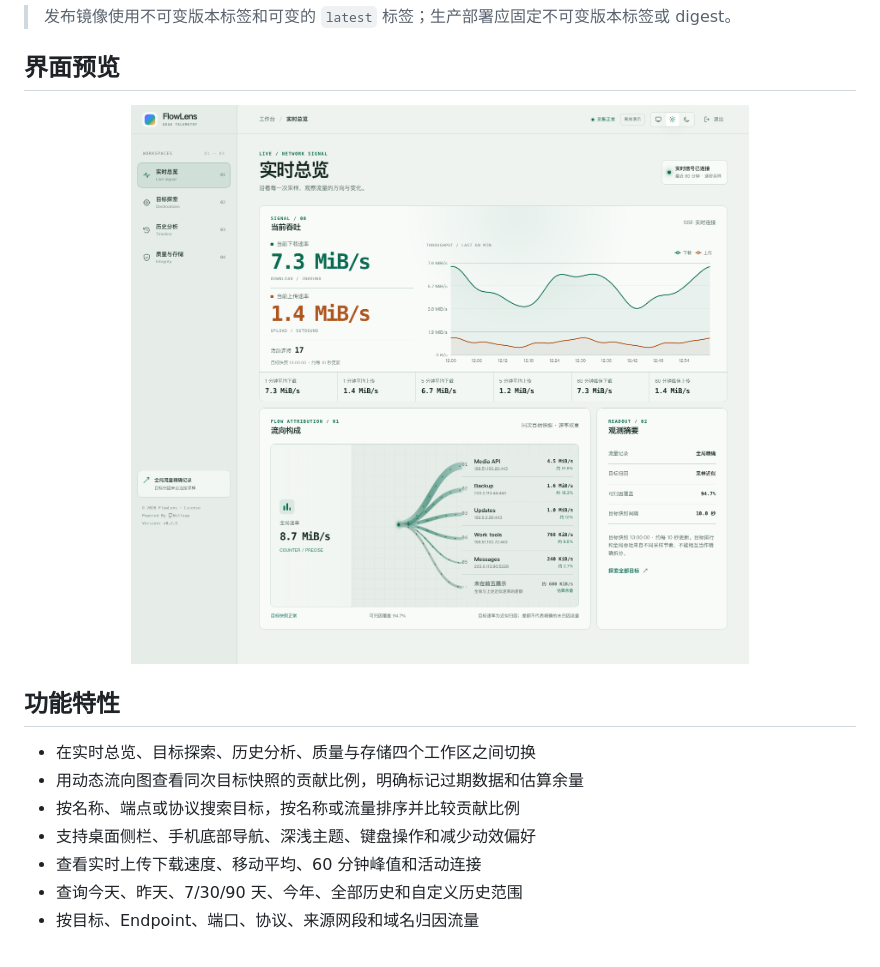
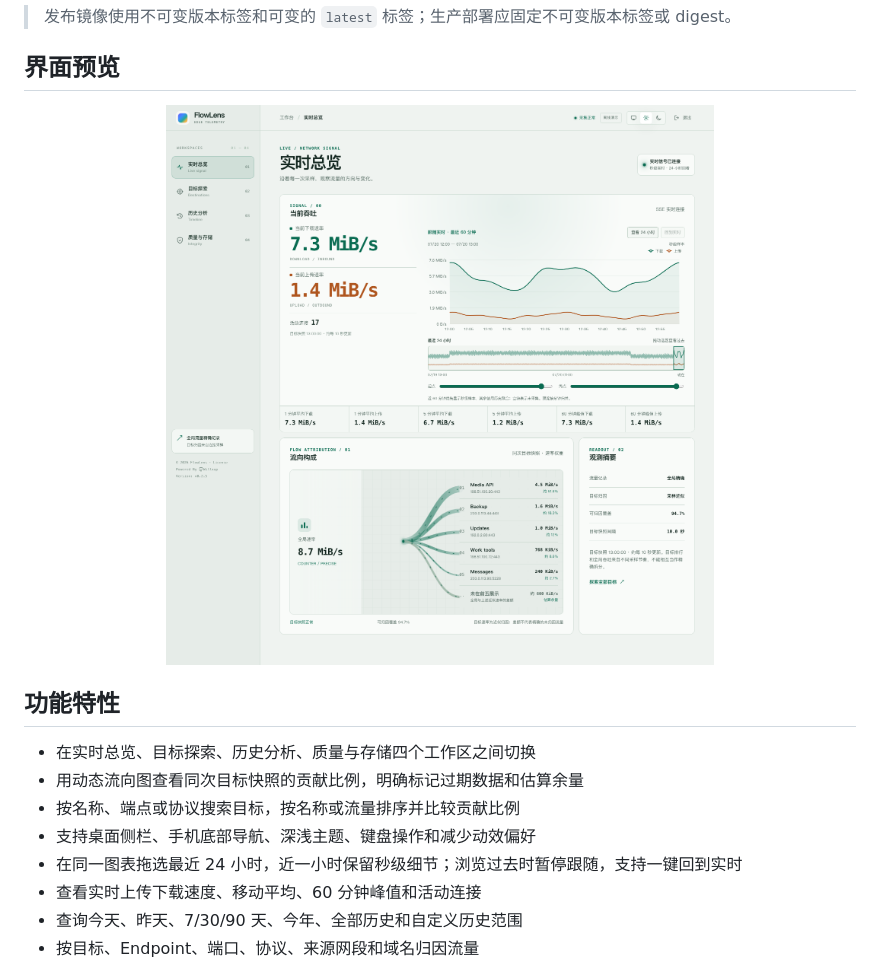
Before and after one commit to Willxup/flowlens, a Markdown page: README.zh.md, the part around the change. GitHub-like rendering; pictures changed too: assets/flowlens-light.png.

```diff
--- a/README.zh.md
+++ b/README.zh.md
@@ -42,6 +42,7 @@ FlowLens 是一个面向 sing-box Clash API 的自托管流量仪表盘。它精
 - 用动态流向图查看同次目标快照的贡献比例，明确标记过期数据和估算余量
 - 按名称、端点或协议搜索目标，按名称或流量排序并比较贡献比例
 - 支持桌面侧栏、手机底部导航、深浅主题、键盘操作和减少动效偏好
+- 在同一图表拖选最近 24 小时，近一小时保留秒级细节；浏览过去时暂停跟随，支持一键回到实时
 - 查看实时上传下载速度、移动平均、60 分钟峰值和活动连接
 - 查询今天、昨天、7/30/90 天、今年、全部历史和自定义历史范围
 - 按目标、Endpoint、端口、协议、来源网段和域名归因流量
```
Also changed, not shown: README.md (+1 -0 lines), docs/api-sse.md (+15 -0 lines), assets/flowlens-dark.png.
